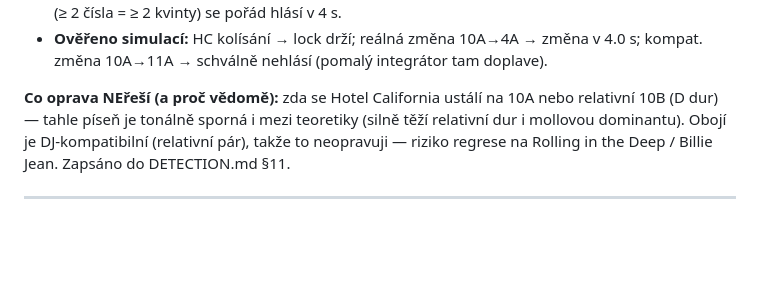
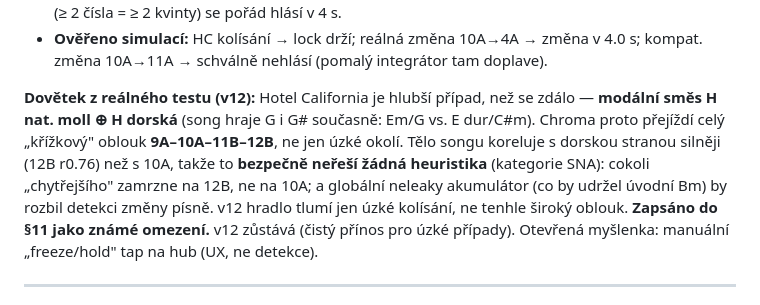
Before and after one commit to petrondrusz/camelot-wheel, a Markdown page: SESSION-LOG.md, the part around the change. Rendered like a GitHub page; blank space fills up the shorter version.

```diff
--- a/SESSION-LOG.md
+++ b/SESSION-LOG.md
@@ -24,11 +24,15 @@
 - **Ověřeno simulací:** HC kolísání → lock drží; reálná změna 10A→4A → změna v 4.0 s;
   kompat. změna 10A→11A → schválně nehlásí (pomalý integrátor tam doplave).
 
-**Co oprava NEřeší (a proč vědomě):** zda se Hotel California ustálí na 10A nebo
-relativní 10B (D dur) — tahle píseň je tonálně sporná i mezi teoretiky (silně těží
-relativní dur i mollovou dominantu). Obojí je DJ-kompatibilní (relativní pár),
-takže to neopravuji — riziko regrese na Rolling in the Deep / Billie Jean.
-Zapsáno do DETECTION.md §11.
+**Dovětek z reálného testu (v12):** Hotel California je hlubší případ, než se zdálo
+— **modální směs H nat. moll ⊕ H dorská** (song hraje G i G# současně: Em/G vs.
+E dur/C#m). Chroma proto přejíždí celý „křížkový" oblouk **9A–10A–11B–12B**, ne jen
+úzké okolí. Tělo songu koreluje s dorskou stranou silněji (12B r0.76) než s 10A,
+takže to **bezpečně neřeší žádná heuristika** (kategorie SNA): cokoli „chytřejšího"
+zamrzne na 12B, ne na 10A; a globální neleaky akumulátor (co by udržel úvodní Bm)
+by rozbil detekci změny písně. v12 hradlo tlumí jen úzké kolísání, ne tenhle široký
+oblouk. **Zapsáno do §11 jako známé omezení.** v12 zůstává (čistý přínos pro úzké
+případy). Otevřená myšlenka: manuální „freeze/hold" tap na hub (UX, ne detekce).
 
 ---
 
```
Also changed, not shown: DETECTION.md (+18 -10 lines).
